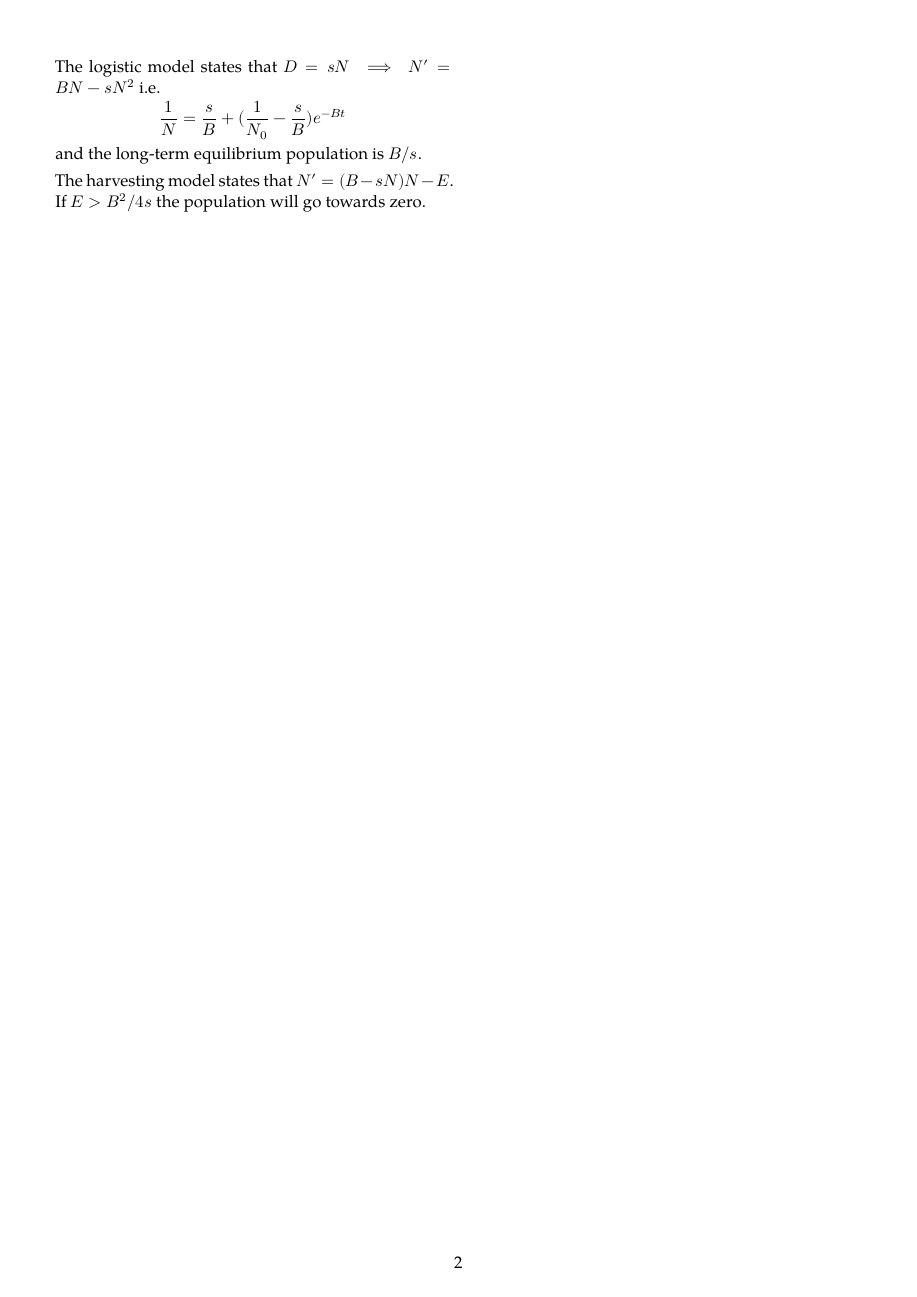
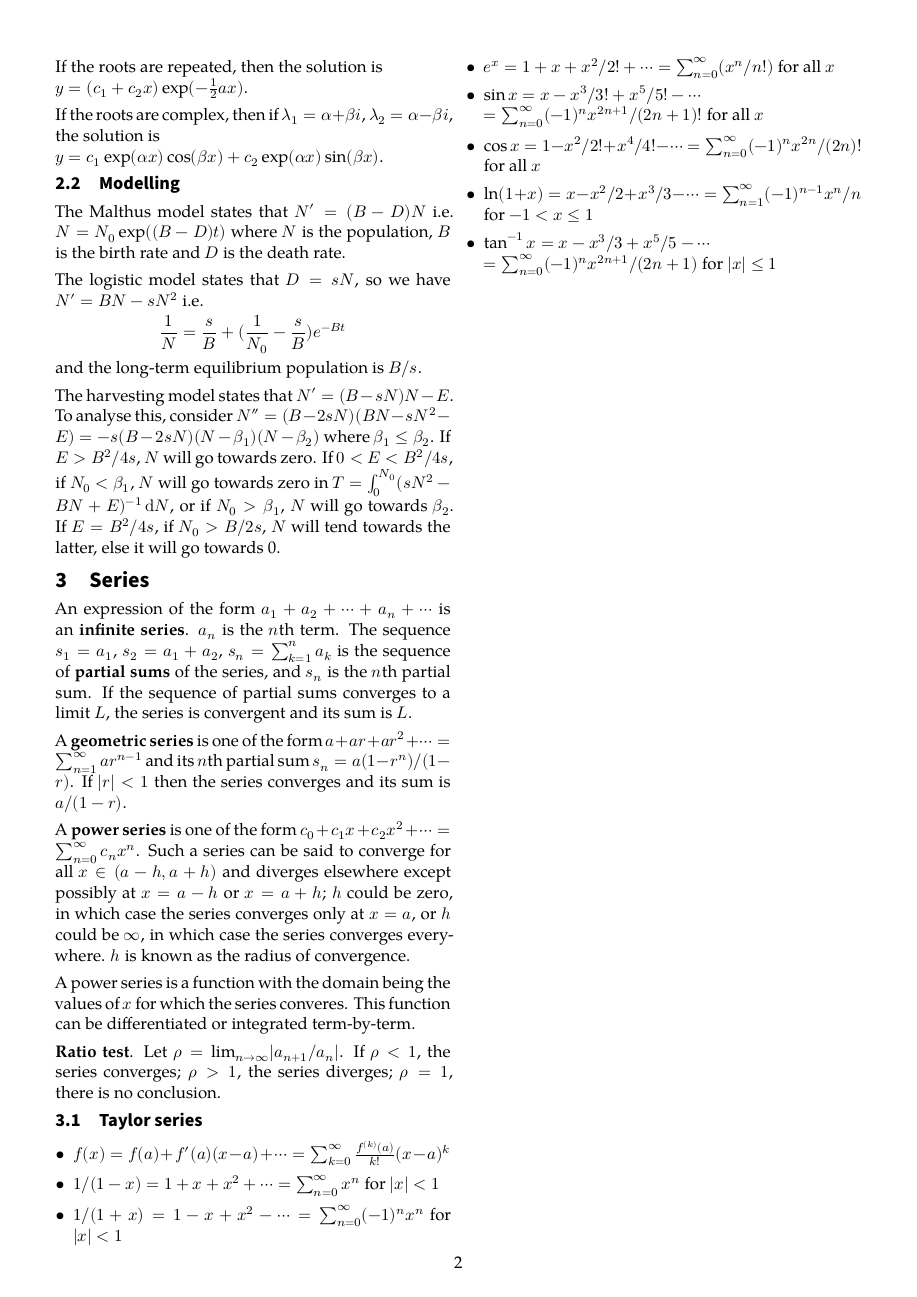
Before and after one commit to angelsl/notes, a LaTeX document (NUS/1810/MA1521/MA1521.tex): page 2 of 2. Compiled offline with XeLaTeX; a missing font is replaced by an installed copy or a similar font.

Commit message:
Update MA1521

```diff
--- a/NUS/1810/MA1521/MA1521.tex
+++ b/NUS/1810/MA1521/MA1521.tex
@@ -79,7 +86,30 @@ If the roots are complex, then if \(\lambda_1 = \alpha+\beta i\), \(\lambda_2 =
 \section{Modelling}
 The Malthus model states that \(N' = (B-D)N\) i.e. \(N = N_0\exp((B-D)t)\) where \(N\) is the population, \(B\) is the birth rate and \(D\) is the death rate.
 
-The logistic model states that \(D = sN \implies N' = BN - sN^2\) i.e. \[\frac{1}{N} = \frac{s}{B} + (\frac{1}{N_0} - \frac{s}{B})e^{-Bt}\] and the long-term equilibrium population is \(B/s\).
+The logistic model states that \(D = sN\), so we have \(N' = BN - sN^2\) i.e. \[\frac{1}{N} = \frac{s}{B} + (\frac{1}{N_0} - \frac{s}{B})e^{-Bt}\] and the long-term equilibrium population is \(B/s\).
 
-The harvesting model states that \(N' = (B - sN)N - E\). If \(E > B^2/4s\) the population will go towards zero.
+The harvesting model states that \(N' = (B - sN)N - E\). To analyse this, consider \(N'' = (B-2sN)(BN-sN^2-E) = -s(B-2sN)(N-\beta_1)(N-\beta_2)\) where \(\beta_1 \le \beta_2\). If \(E > B^2/4s\), \(N\) will go towards zero. If \(0 < E < B^2/4s\), if \(N_0 < \beta_1\), \(N\) will go towards zero in \(T = \int^{N_0}_0 (sN^2-BN+E)^{-1}\,\sld N\), or if \(N_0 > \beta_1\), \(N\) will go towards \(\beta_2\). If \(E = B^2/4s\), if \(N_0 > B/2s\), \(N\) will tend towards the latter, else it will go towards 0.
+
+\chapter{Series}
+An expression of the form \(a_1 + a_2 + \cdots + a_n + \cdots\) is an \sldef{infinite series}. \(a_n\) is the \(n\)th term. The sequence \(s_1 = a_1\), \(s_2 = a_1 + a_2\), \(s_n = \sum^n_{k=1}a_k\) is the sequence of \sldef{partial sums} of the series, and \(s_n\) is the \(n\)th partial sum. If the sequence of partial sums converges to a limit \(L\), the series is convergent and its sum is \(L\).
+
+A \sldef{geometric series} is one of the form \(a + ar + ar^2 + \cdots = \sum^\infty_{n=1}ar^{n-1}\) and its \(n\)th partial sum \(s_n = a(1-r^n)/(1-r)\). If \(\lvert r \rvert < 1\) then the series converges and its sum is \(a/(1-r)\).
+
+A \sldef{power series} is one of the form \(c_0 + c_1x + c_2x^2 + \cdots = \sum^\infty_{n=0}c_nx^n\). Such a series can be said to converge for all \(x \in (a - h, a + h)\) and diverges elsewhere except possibly at \(x = a - h\) or \(x = a + h\); \(h\) could be zero, in which case the series converges only at \(x = a\), or \(h\) could be \(\infty\), in which case the series converges everywhere. \(h\) is known as the radius of convergence.
+
+A power series is a function with the domain being the values of \(x\) for which the series converes. This function can be differentiated or integrated term-by-term.
+
+\sldef{Ratio test}. Let \(\rho = \lim_{n\to\infty}\lvert a_{n+1}/a_n \rvert\). If \(\rho < 1\), the series converges; \(\rho > 1\), the series diverges; \(\rho = 1\), there is no conclusion.
+
+\section{Taylor series}
+\begin{itemize}
+\item \(f(x) = f(a) + f'(a)(x-a) + \cdots = \sum^\infty_{k=0}\frac{f^{(k)}(a)}{k!}(x-a)^k\)
+\item \(1/(1-x) = 1 + x + x^2 + \cdots  = \sum^\infty_{n=0}x^n\) for \(\lvert x\rvert<1\)
+\item \(1/(1+x) = 1 - x + x^2 - \cdots = \sum^\infty_{n=0}(-1)^nx^n\) for \(\lvert x\rvert<1\)
+\item \(e^x = 1 + x + x^2/2! + \cdots = \sum^\infty_{n=0}(x^n/n!)\) for all \(x\)
+\item \(\sin x = x - x^3/3! + x^5/5! - \cdots\)\\\(= \sum^\infty_{n=0} (-1)^n x^{2n+1} / (2n+1)!\) for all \(x\)
+\item \(\cos x = 1 - x^2/2! + x^4/4! - \cdots = \sum^\infty_{n=0}(-1)^nx^{2n}/(2n)!\) for all \(x\)
+\item \(\ln(1+x) = x - x^2/2 + x^3/3 - \cdots = \sum^\infty_{n=1}(-1)^{n-1}x^n/n\) for \(-1 < x \le 1\)
+\item \(\tan^{-1}x = x - x^3/3 + x^5/5 - \cdots\)\\\(= \sum^\infty_{n=0} (-1)^n x^{2n+1} / (2n+1)\) for \(\lvert x\rvert\le1\)
+\end{itemize}
 \end{document}
```
Also changed, not shown: NUS/1810/MA1521/MA1521.tex (23 more changed lines).
